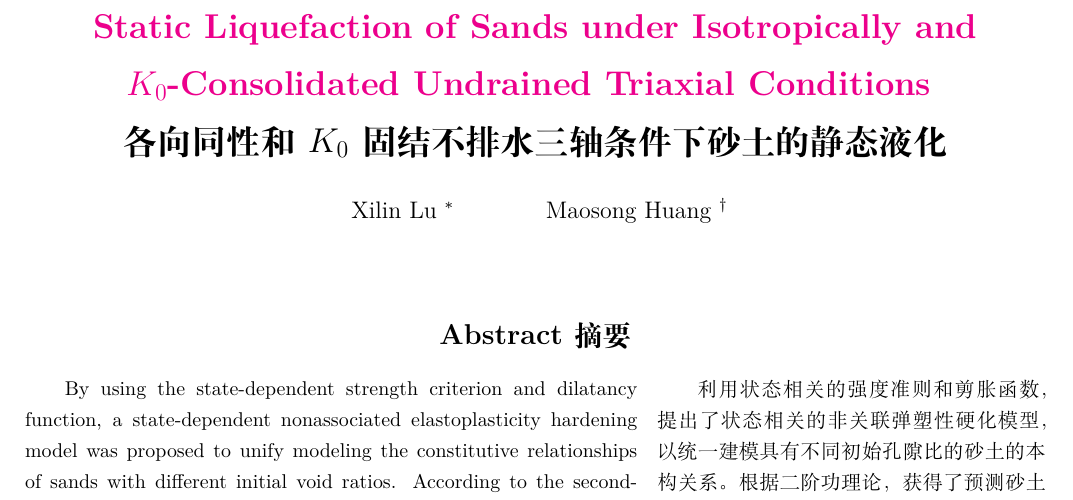
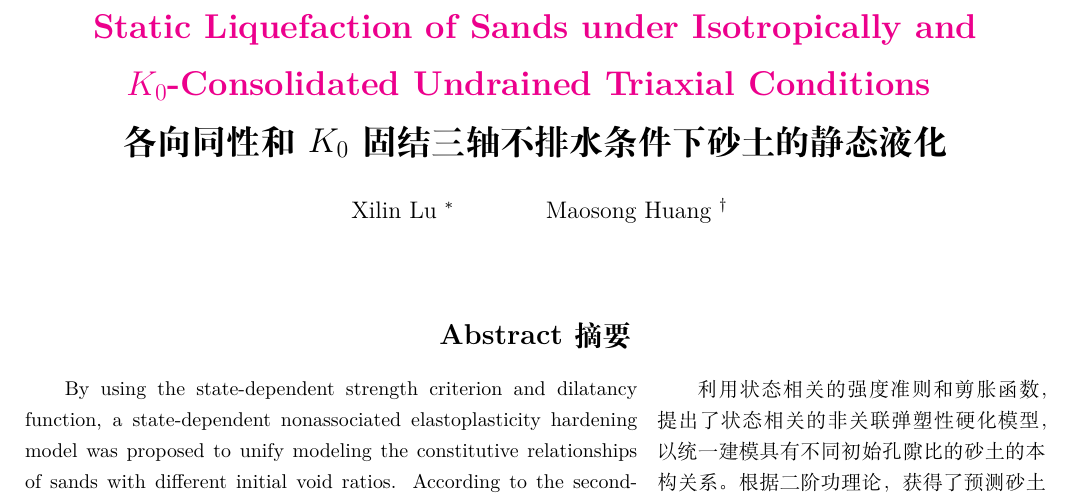
Before and after one commit to Hailin-Jing/Lu2014, a LaTeX document (Lu2014.tex): part of page 1 of 26, cut so that both start at the same text. Compiled offline with XeLaTeX; a missing font is replaced by an installed copy or a similar font.

Commit message:
initial commit

```diff
--- a/Lu2014.tex
+++ b/Lu2014.tex
@@ -11,7 +11,7 @@
 \usepackage{ulem}
 \usepackage{multicol}
 
-\title{\textbf{\href{https://doi.org/10.1061/(ASCE)GT.1943-5606.0001206}{Static Liquefaction of Sands under Isotropically and $K_0$-Consolidated Undrained Triaxial Conditions }\\各向同性和$K_0$固结不排水三轴条件下砂土的静态液化}}
+\title{\textbf{\href{https://doi.org/10.1061/(ASCE)GT.1943-5606.0001206}{Static Liquefaction of Sands under Isotropically and $K_0$-Consolidated Undrained Triaxial Conditions }\\各向同性和$K_0$固结三轴不排水条件下砂土的静态液化}}
 
 \author{Xilin Lu \thanks{
     Associate Professor, Dept. of Geotechnical Engineering and Key Laboratory of Geotechnical and Underground Engineering of the Ministry of Education, Tongji Univ., Shanghai 200092, China; formerly, Visiting Associate Professor, Dept. of Mechanical and Civil Engineering, California Institute of Technology, Pasadena, CA 91125 (corresponding author). E-mail: \url{xilinlu@tongji.edu.cn}.
```
